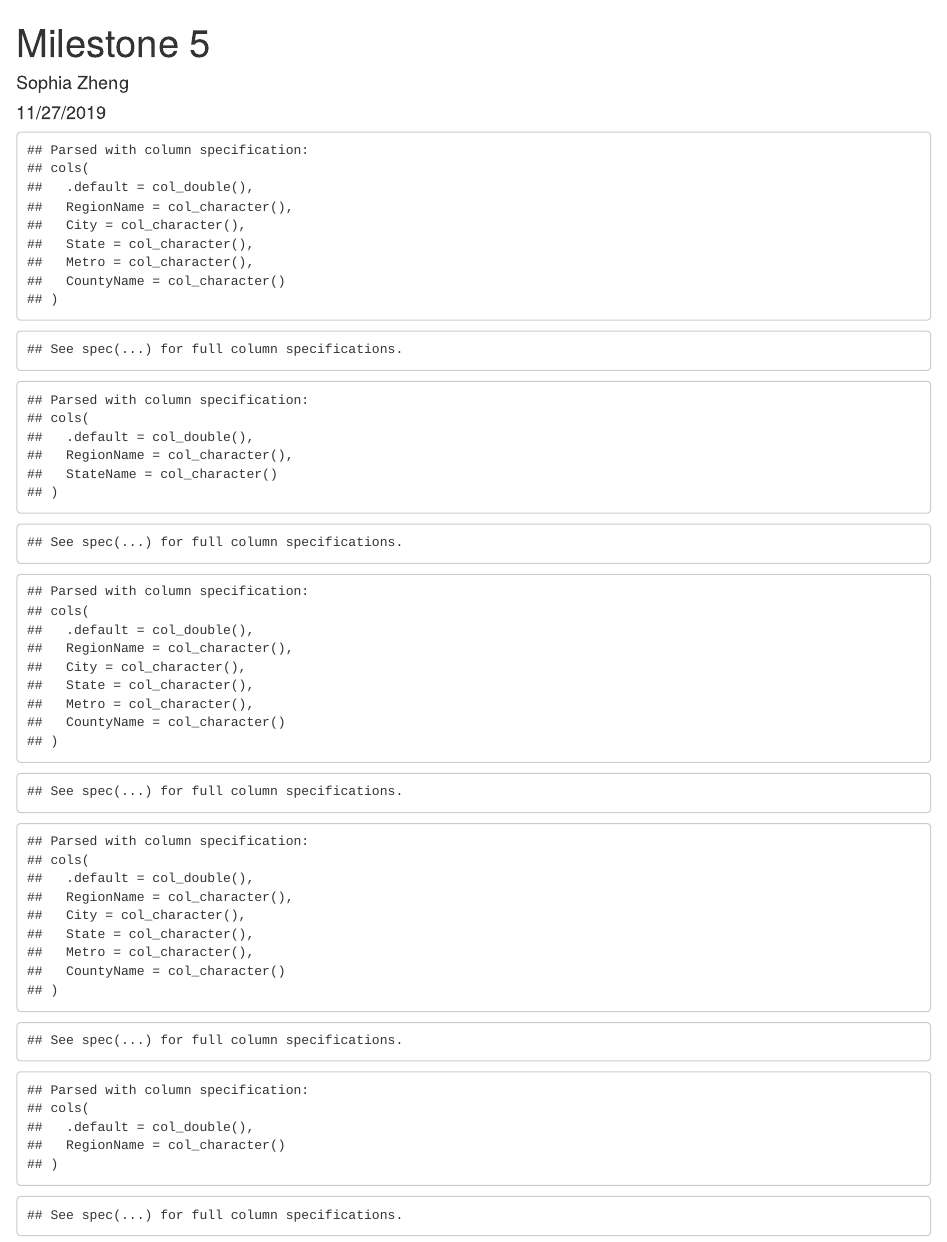
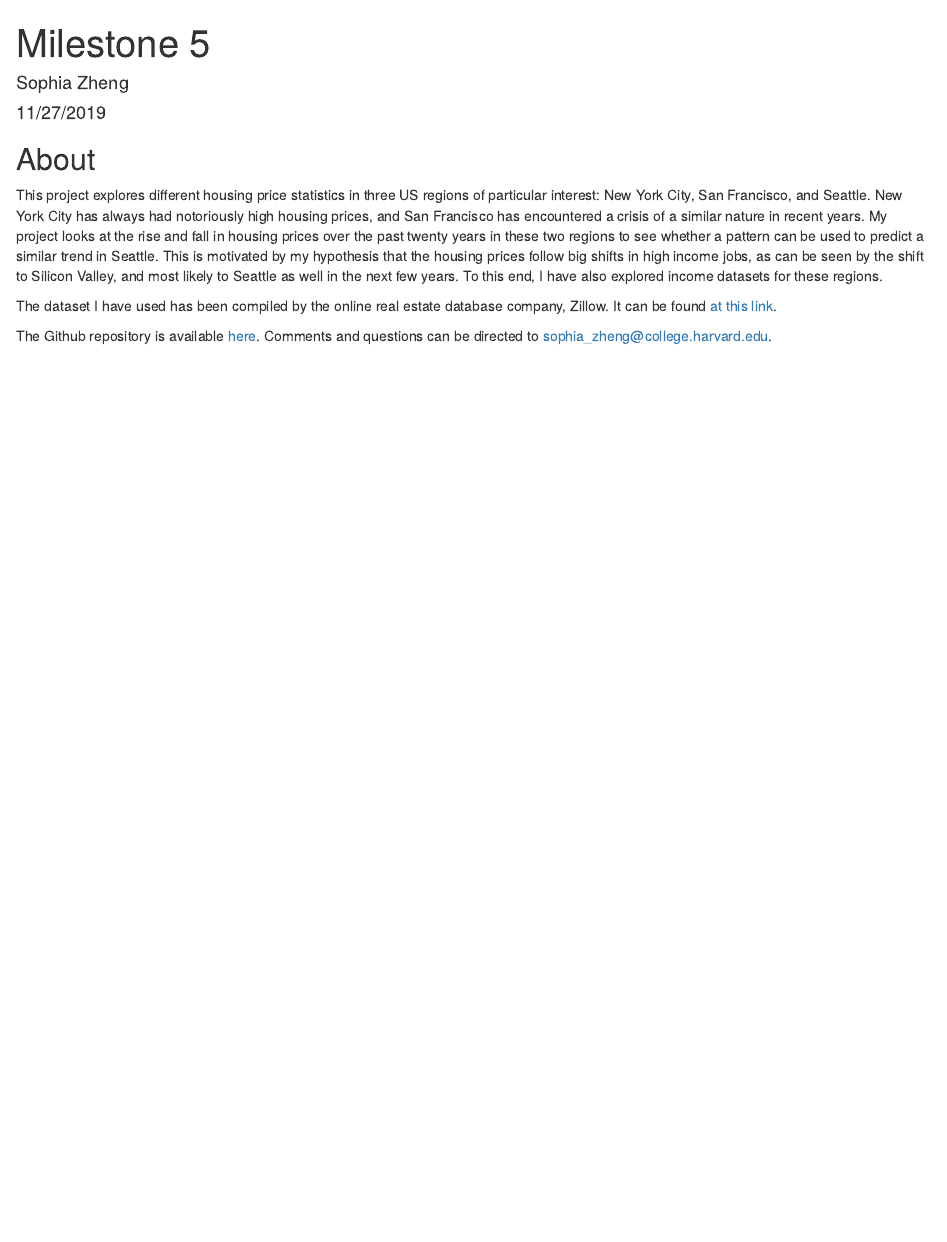
Before and after one commit to sophz55/gov-1005-final-project, an R Markdown document (Milestone5/milestone5.Rmd): the page in a window 1100 px wide, from its top. The pictures show the output file Milestone5/milestone5.html that the author committed with the source, opened offline.

Commit message:
Milestone 5

```diff
--- a/Milestone5/milestone5.Rmd
+++ b/Milestone5/milestone5.Rmd
@@ -15,0 +14,5 @@ library(tidyverse)
+This project explores different housing price statistics in three US regions of particular interest: New York City, San Francisco, and Seattle. New York City has always had notoriously high housing prices, and San Francisco has encountered a crisis of a similar nature in recent years. My project looks at the rise and fall in housing prices over the past twenty years in these two regions to see whether a pattern can be used to predict a similar trend in Seattle. This is motivated by my hypothesis that the housing prices follow big shifts in high income jobs, as can be seen by the shift to Silicon Valley, and most likely to Seattle as well in the next few years. To this end, I have also explored income datasets for these regions.
+
+The dataset I have used has been compiled by the online real estate database company, Zillow. It can be found [at this link](https://www.zillow.com/research/data/).
+
+The Github repository is available [here](https://github.com/sophz55/gov-1005-final-project). Comments and questions can be directed to sophia_zheng@college.harvard.edu.
```
Also changed, not shown: Milestone5/milestone5.html, Milestone5/milestone5.Rmd (4 more changed lines).
